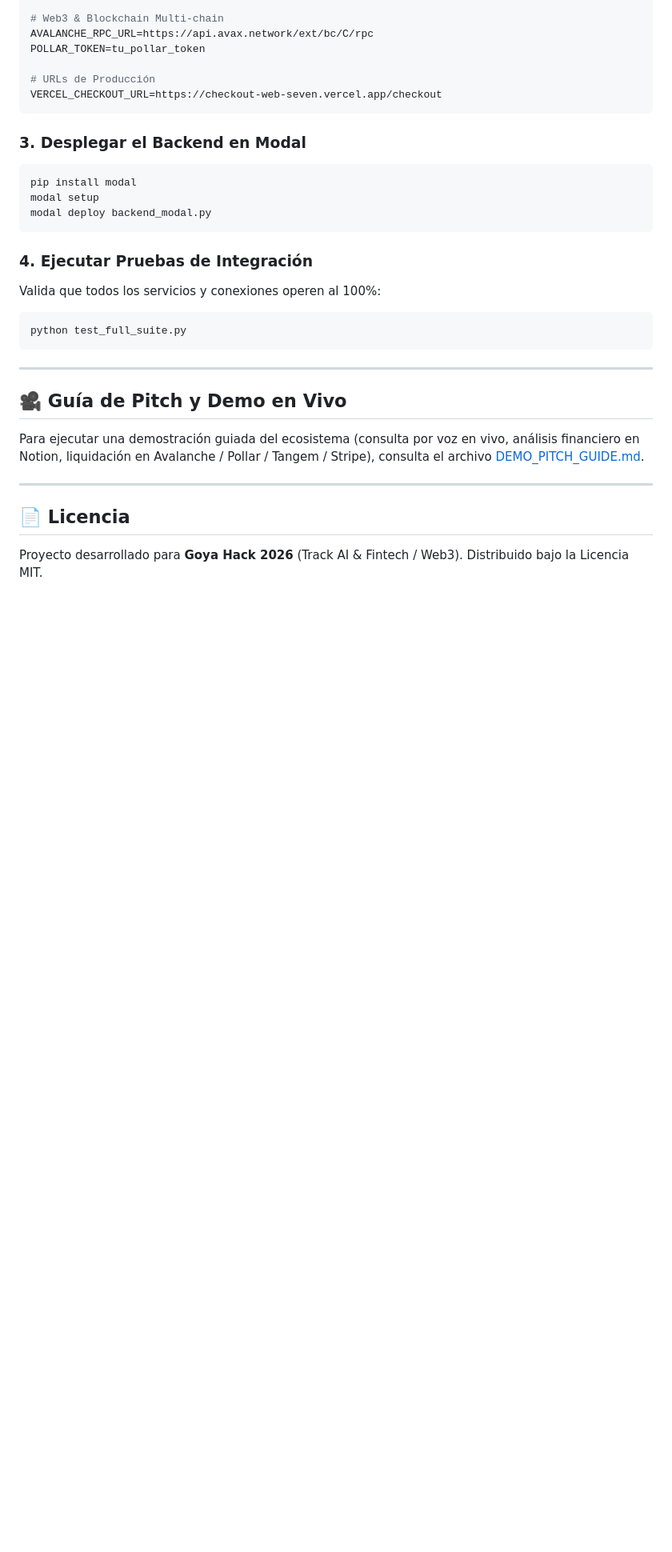
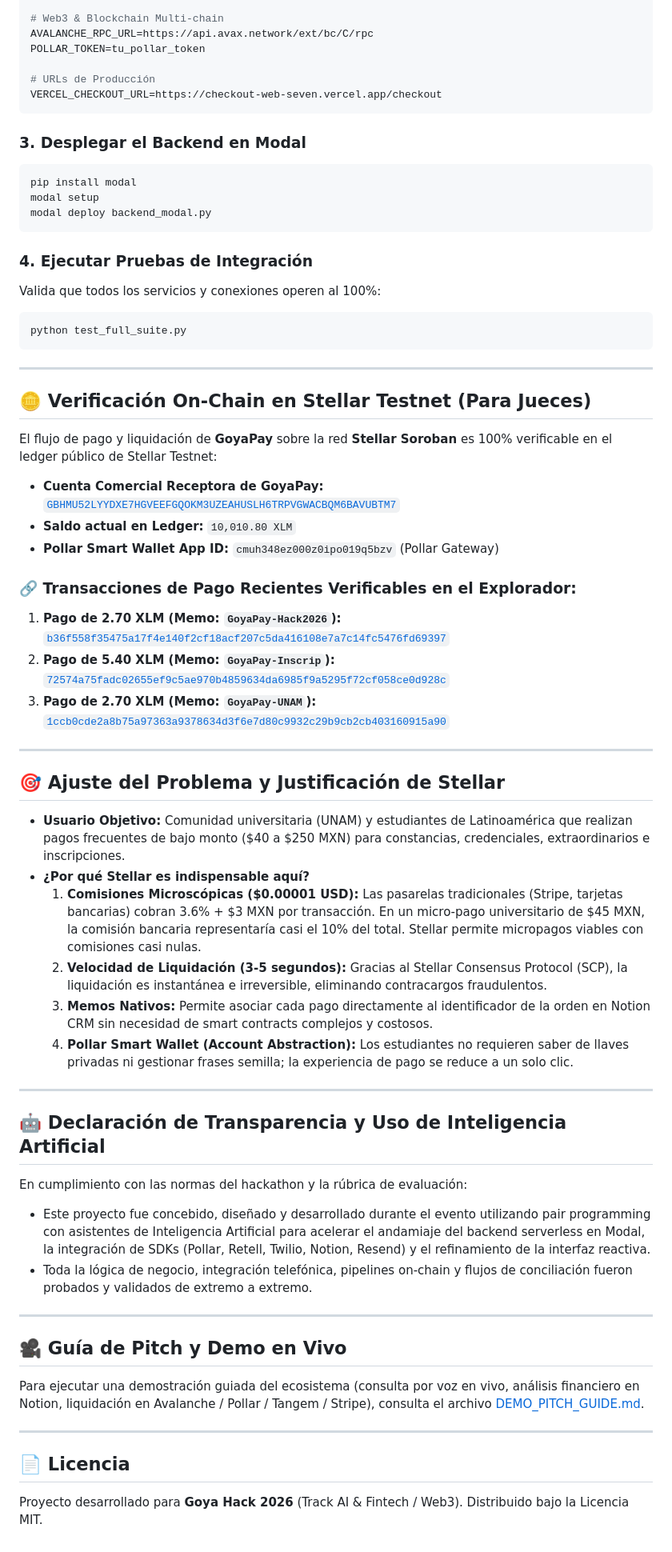
Before and after one commit to coronahernandezs931-cloud/GoyaPay-IA, a Markdown page: README.md, the part around the change. Shown at 80% size. Rendered like a GitHub page; blank space fills up the shorter version.

Commit message:
docs: agregar verificacion on-chain de Stellar para jueces y declaracion de transparencia

```diff
--- a/README.md
+++ b/README.md
@@ -148,6 +148,42 @@ python test_full_suite.py
 
 ---
 
+## 🪙 Verificación On-Chain en Stellar Testnet (Para Jueces)
+
+El flujo de pago y liquidación de **GoyaPay** sobre la red **Stellar Soroban** es 100% verificable en el ledger público de Stellar Testnet:
+
+* **Cuenta Comercial Receptora de GoyaPay:** [`GBHMU52LYYDXE7HGVEEFGQOKM3UZEAHUSLH6TRPVGWACBQM6BAVUBTM7`](https://stellar.expert/explorer/testnet/account/GBHMU52LYYDXE7HGVEEFGQOKM3UZEAHUSLH6TRPVGWACBQM6BAVUBTM7)
+* **Saldo actual en Ledger:** `10,010.80 XLM`
+* **Pollar Smart Wallet App ID:** `cmuh348ez000z0ipo019q5bzv` (Pollar Gateway)
+
+### 🔗 Transacciones de Pago Recientes Verificables en el Explorador:
+1. **Pago de 2.70 XLM (Memo: `GoyaPay-Hack2026`):**
+   [`b36f558f35475a17f4e140f2cf18acf207c5da416108e7a7c14fc5476fd69397`](https://stellar.expert/explorer/testnet/tx/b36f558f35475a17f4e140f2cf18acf207c5da416108e7a7c14fc5476fd69397)
+2. **Pago de 5.40 XLM (Memo: `GoyaPay-Inscrip`):**
+   [`72574a75fadc02655ef9c5ae970b4859634da6985f9a5295f72cf058ce0d928c`](https://stellar.expert/explorer/testnet/tx/72574a75fadc02655ef9c5ae970b4859634da6985f9a5295f72cf058ce0d928c)
+3. **Pago de 2.70 XLM (Memo: `GoyaPay-UNAM`):**
+   [`1ccb0cde2a8b75a97363a9378634d3f6e7d80c9932c29b9cb2cb403160915a90`](https://stellar.expert/explorer/testnet/tx/1ccb0cde2a8b75a97363a9378634d3f6e7d80c9932c29b9cb2cb403160915a90)
+
+---
+
+## 🎯 Ajuste del Problema y Justificación de Stellar
+
+* **Usuario Objetivo:** Comunidad universitaria (UNAM) y estudiantes de Latinoamérica que realizan pagos frecuentes de bajo monto ($40 a $250 MXN) para constancias, credenciales, extraordinarios e inscripciones.
+* **¿Por qué Stellar es indispensable aquí?**
+  1. **Comisiones Microscópicas ($0.00001 USD):** Las pasarelas tradicionales (Stripe, tarjetas bancarias) cobran 3.6% + $3 MXN por transacción. En un micro-pago universitario de $45 MXN, la comisión bancaria representaría casi el 10% del total. Stellar permite micropagos viables con comisiones casi nulas.
+  2. **Velocidad de Liquidación (3-5 segundos):** Gracias al Stellar Consensus Protocol (SCP), la liquidación es instantánea e irreversible, eliminando contracargos fraudulentos.
+  3. **Memos Nativos:** Permite asociar cada pago directamente al identificador de la orden en Notion CRM sin necesidad de smart contracts complejos y costosos.
+  4. **Pollar Smart Wallet (Account Abstraction):** Los estudiantes no requieren saber de llaves privadas ni gestionar frases semilla; la experiencia de pago se reduce a un solo clic.
+
+---
+
+## 🤖 Declaración de Transparencia y Uso de Inteligencia Artificial
+En cumplimiento con las normas del hackathon y la rúbrica de evaluación:
+* Este proyecto fue concebido, diseñado y desarrollado durante el evento utilizando pair programming con asistentes de Inteligencia Artificial para acelerar el andamiaje del backend serverless en Modal, la integración de SDKs (Pollar, Retell, Twilio, Notion, Resend) y el refinamiento de la interfaz reactiva.
+* Toda la lógica de negocio, integración telefónica, pipelines on-chain y flujos de conciliación fueron probados y validados de extremo a extremo.
+
+---
+
 ## 🎥 Guía de Pitch y Demo en Vivo
 Para ejecutar una demostración guiada del ecosistema (consulta por voz en vivo, análisis financiero en Notion, liquidación en Avalanche / Pollar / Tangem / Stripe), consulta el archivo [DEMO_PITCH_GUIDE.md](DEMO_PITCH_GUIDE.md).
 
```
